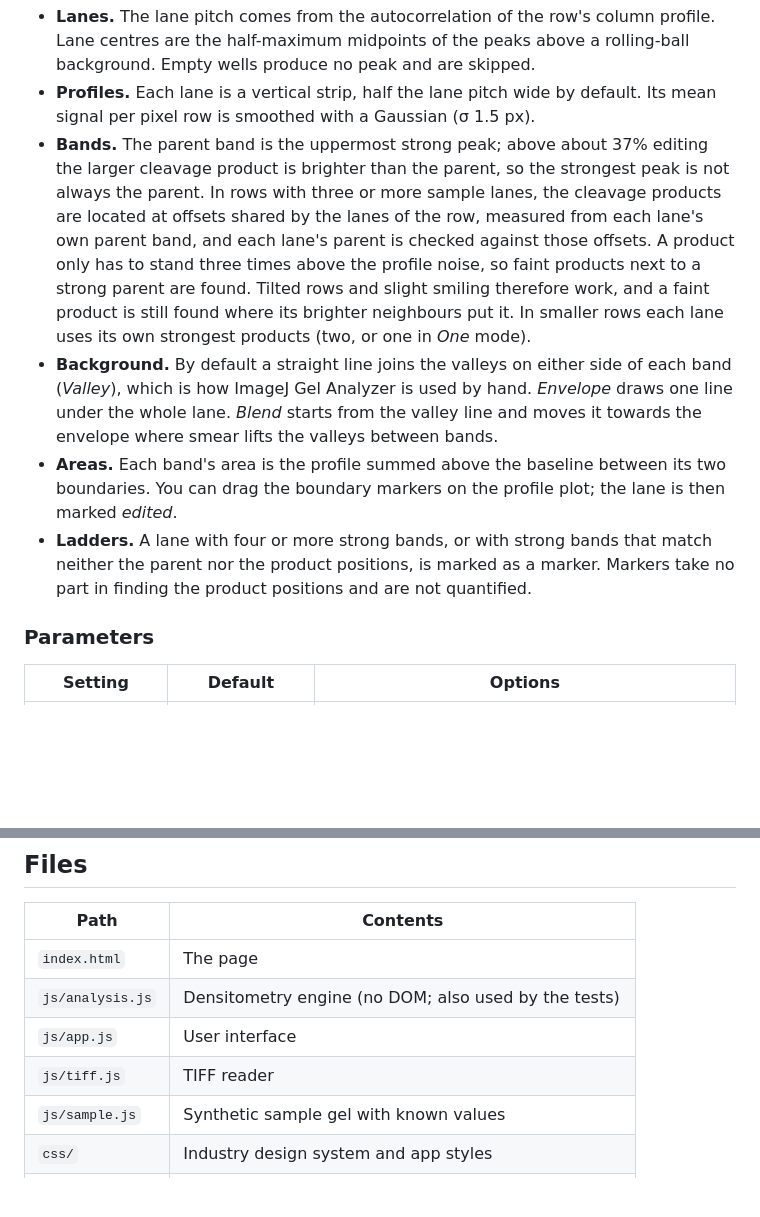
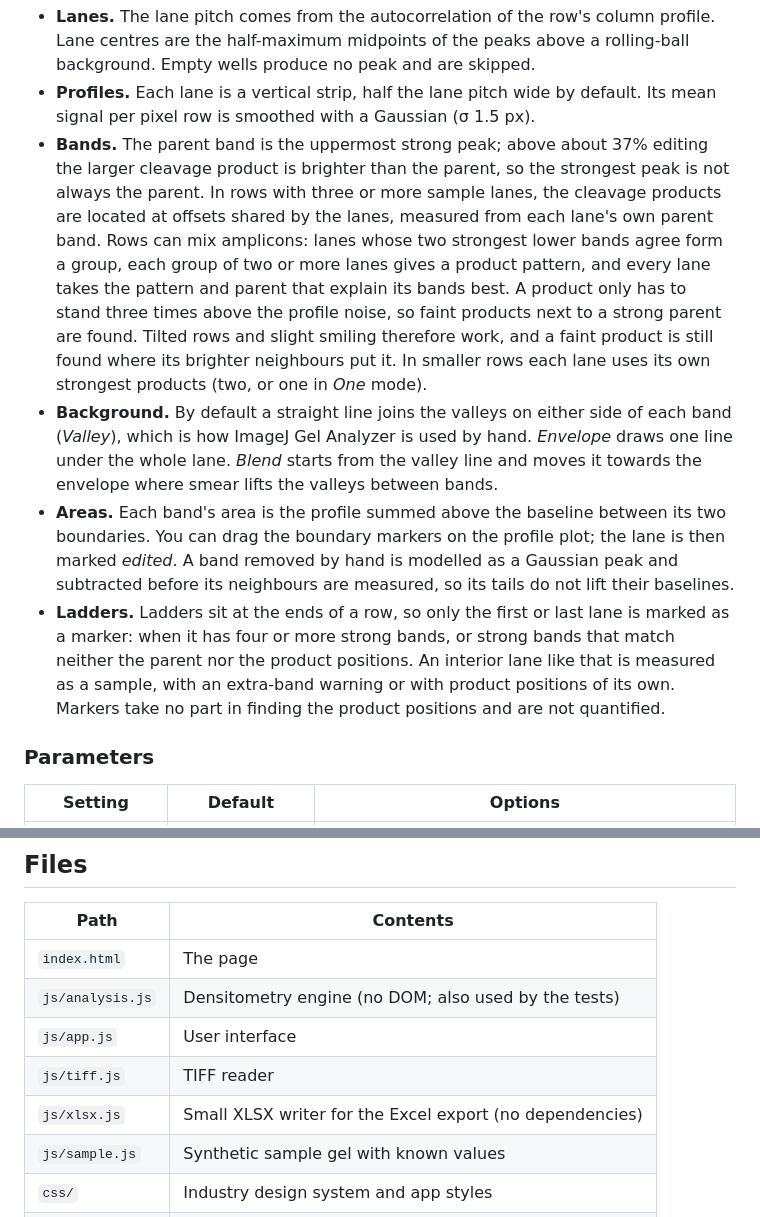
Before and after one commit to Dissimilis/t7eI-assay-gel-analysis, a Markdown page: README.md, 2 parts joined by grey strips. GitHub-like rendering; blank space fills up the shorter version.

```diff
--- a/README.md
+++ b/README.md
@@ -32,10 +32,10 @@ The pipeline for each row:
 
 - **Lanes.** The lane pitch comes from the autocorrelation of the row's column profile. Lane centres are the half-maximum midpoints of the peaks above a rolling-ball background. Empty wells produce no peak and are skipped.
 - **Profiles.** Each lane is a vertical strip, half the lane pitch wide by default. Its mean signal per pixel row is smoothed with a Gaussian (σ 1.5 px).
-- **Bands.** The parent band is the uppermost strong peak; above about 37% editing the larger cleavage product is brighter than the parent, so the strongest peak is not always the parent. In rows with three or more sample lanes, the cleavage products are located at offsets shared by the lanes of the row, measured from each lane's own parent band, and each lane's parent is checked against those offsets. A product only has to stand three times above the profile noise, so faint products next to a strong parent are found. Tilted rows and slight smiling therefore work, and a faint product is still found where its brighter neighbours put it. In smaller rows each lane uses its own strongest products (two, or one in *One* mode).
+- **Bands.** The parent band is the uppermost strong peak; above about 37% editing the larger cleavage product is brighter than the parent, so the strongest peak is not always the parent. In rows with three or more sample lanes, the cleavage products are located at offsets shared by the lanes, measured from each lane's own parent band. Rows can mix amplicons: lanes whose two strongest lower bands agree form a group, each group of two or more lanes gives a product pattern, and every lane takes the pattern and parent that explain its bands best. A product only has to stand three times above the profile noise, so faint products next to a strong parent are found. Tilted rows and slight smiling therefore work, and a faint product is still found where its brighter neighbours put it. In smaller rows each lane uses its own strongest products (two, or one in *One* mode).
 - **Background.** By default a straight line joins the valleys on either side of each band (*Valley*), which is how ImageJ Gel Analyzer is used by hand. *Envelope* draws one line under the whole lane. *Blend* starts from the valley line and moves it towards the envelope where smear lifts the valleys between bands.
-- **Areas.** Each band's area is the profile summed above the baseline between its two boundaries. You can drag the boundary markers on the profile plot; the lane is then marked *edited*.
-- **Ladders.** A lane with four or more strong bands, or with strong bands that match neither the parent nor the product positions, is marked as a marker. Markers take no part in finding the product positions and are not quantified.
+- **Areas.** Each band's area is the profile summed above the baseline between its two boundaries. You can drag the boundary markers on the profile plot; the lane is then marked *edited*. A band removed by hand is modelled as a Gaussian peak and subtracted before its neighbours are measured, so its tails do not lift their baselines.
+- **Ladders.** Ladders sit at the ends of a row, so only the first or last lane is marked as a marker: when it has four or more strong bands, or strong bands that match neither the parent nor the product positions. An interior lane like that is measured as a sample, with an extra-band warning or with product positions of its own. Markers take no part in finding the product positions and are not quantified.
 
 ### Parameters
 
@@ -111,6 +113,7 @@ node --test "tests/*.test.js"
 | `js/analysis.js` | Densitometry engine (no DOM; also used by the tests) |
 | `js/app.js` | User interface |
 | `js/tiff.js` | TIFF reader |
+| `js/xlsx.js` | Small XLSX writer for the Excel export (no dependencies) |
 | `js/sample.js` | Synthetic sample gel with known values |
 | `css/` | Industry design system and app styles |
 | `fonts/` | Barlow and Barlow Condensed (SIL Open Font License) |
```
Also changed, not shown: other parts of README.md (+5 -3 lines), docs/figure-example.png, docs/screenshot.png, 10 other files.
